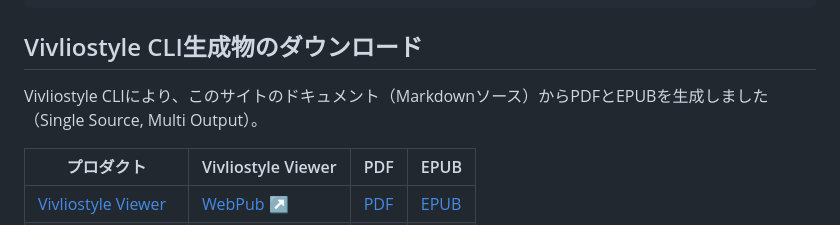
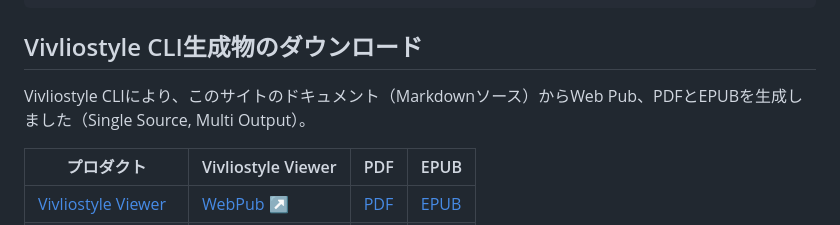
Before and after one commit to vivliostyle/docs2.vivliostyle.org, a Markdown page: content/ja/index.md, the part around the change. GitHub-like rendering; folded sections open.

```diff
--- a/content/ja/index.md
+++ b/content/ja/index.md
@@ -114,7 +114,7 @@ VFMの{漢字|かんじ}サポートをデモンストレーションしてい
 
 ## Vivliostyle CLI生成物のダウンロード
 
-Vivliostyle CLIにより、このサイトのドキュメント（Markdownソース）からPDFとEPUBを生成しました（Single Source, Multi Output）。
+Vivliostyle CLIにより、このサイトのドキュメント（Markdownソース）からWeb Pub、PDFとEPUBを生成しました（Single Source, Multi Output）。
 
 | プロダクト | Vivliostyle Viewer | PDF | EPUB |
 |---|---|---|---|
```
Also changed, not shown: content/en/index.md (+1 -1 lines).
